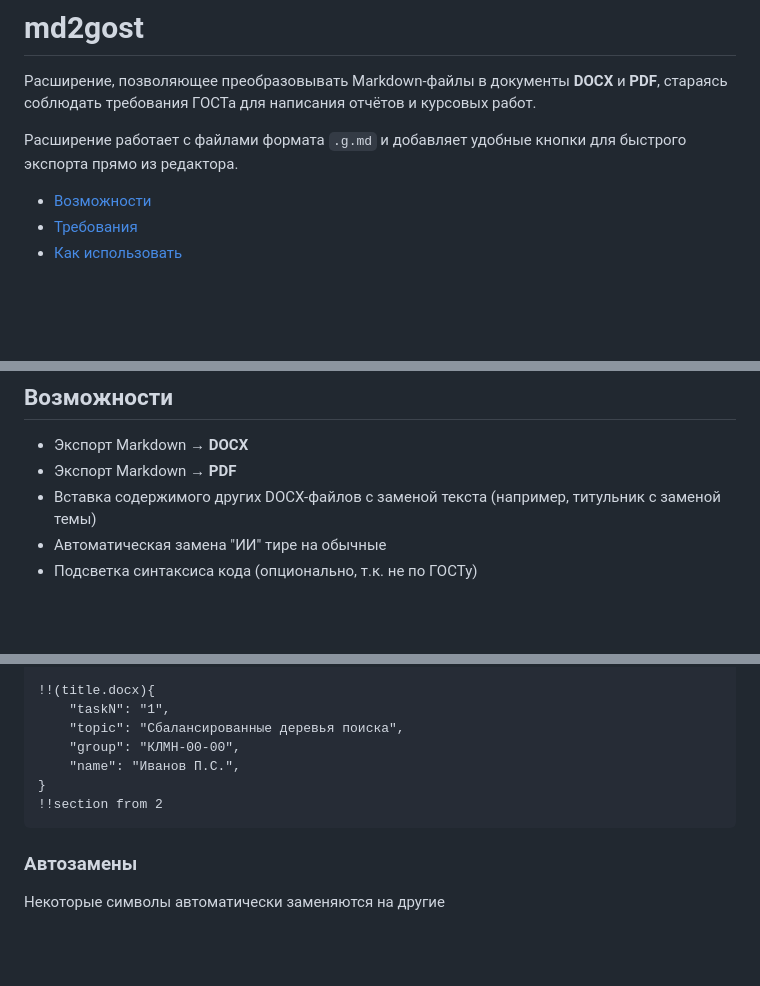
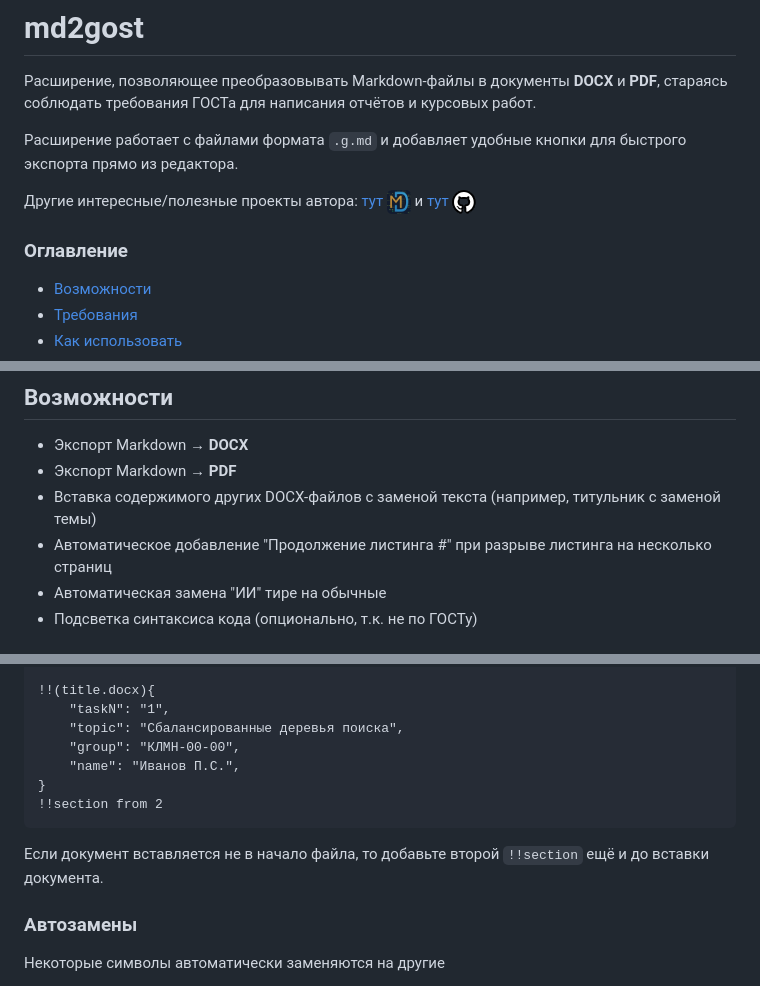
Before and after one commit to MixelTe/md2gost, a Markdown page: README.md, 3 parts joined by grey strips. Drawn GitHub-style; pictures changed too: imgs/github.png (added), imgs/mixelDev.png (added); blank space fills up the shorter version.

````diff
--- a/README.md
+++ b/README.md
@@ -3,6 +3,10 @@
 Расширение, позволяющее преобразовывать Markdown-файлы в документы **DOCX** и **PDF**, стараясь соблюдать требования ГОСТа для написания отчётов и курсовых работ.
 
 Расширение работает с файлами формата `.g.md` и добавляет удобные кнопки для быстрого экспорта прямо из редактора.
+
+Другие интересные/полезные проекты автора: [тут ![tg chanel](imgs/mixelDev.png)](https://t.me/+gDaSs1PD7LhkODRi) и [тут ![github](imgs/github.png)](https://mixelte.github.io/)
+
+### Оглавление
 
 * [Возможности](#возможности)
 * [Требования](#требования)
@@ -30,6 +34,7 @@
 * Экспорт Markdown → **DOCX**
 * Экспорт Markdown → **PDF**
 * Вставка содержимого других DOCX-файлов с заменой текста (например, титульник с заменой темы)
+* Автоматическое добавление "Продолжение листинга #" при разрыве листинга на несколько страниц
 * Автоматическая замена "ИИ" тире на обычные
 * Подсветка синтаксиса кода (опционально, т.к. не по ГОСТу)
 
@@ -222,6 +227,8 @@
 !!section from 2
 ```
 
+Если документ вставляется не в начало файла, то добавьте второй `!!section` ещё и до вставки документа.
+
 ### Автозамены
 
 Некоторые символы автоматически заменяются на другие
````
Also changed, not shown: other parts of README.md (+1 -1 lines), CHANGELOG.md (+7 -1 lines), 6 other files.
